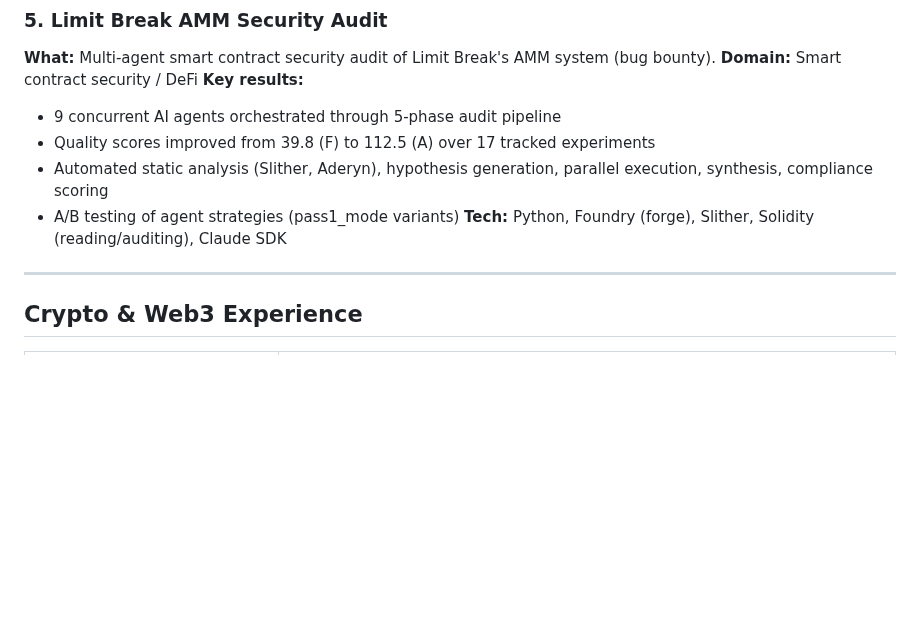
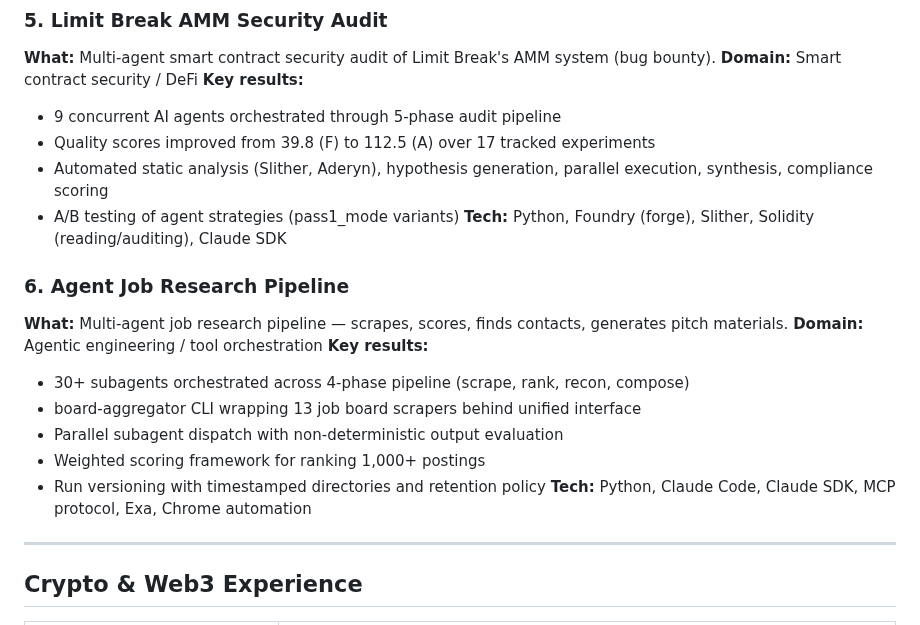
Before and after one commit to 0xquinto/agent-job-research, a Markdown page: skills-inventory.md, the part around one of its changes. Rendered like a GitHub page; blank space fills up the shorter version.

```diff
--- a/skills-inventory.md
+++ b/skills-inventory.md
@@ -66,6 +66,17 @@ Agentic engineer. I design multi-agent systems and pilot AI agents to produce ex
 - A/B testing of agent strategies (pass1_mode variants)
 **Tech:** Python, Foundry (forge), Slither, Solidity (reading/auditing), Claude SDK
 
+### 6. Agent Job Research Pipeline
+**What:** Multi-agent job research pipeline — scrapes, scores, finds contacts, generates pitch materials.
+**Domain:** Agentic engineering / tool orchestration
+**Key results:**
+- 30+ subagents orchestrated across 4-phase pipeline (scrape, rank, recon, compose)
+- board-aggregator CLI wrapping 13 job board scrapers behind unified interface
+- Parallel subagent dispatch with non-deterministic output evaluation
+- Weighted scoring framework for ranking 1,000+ postings
+- Run versioning with timestamped directories and retention policy
+**Tech:** Python, Claude Code, Claude SDK, MCP protocol, Exa, Chrome automation
+
 ---
 
 ## Crypto & Web3 Experience
```
Also changed, not shown: other parts of skills-inventory.md (+24 -5 lines).
